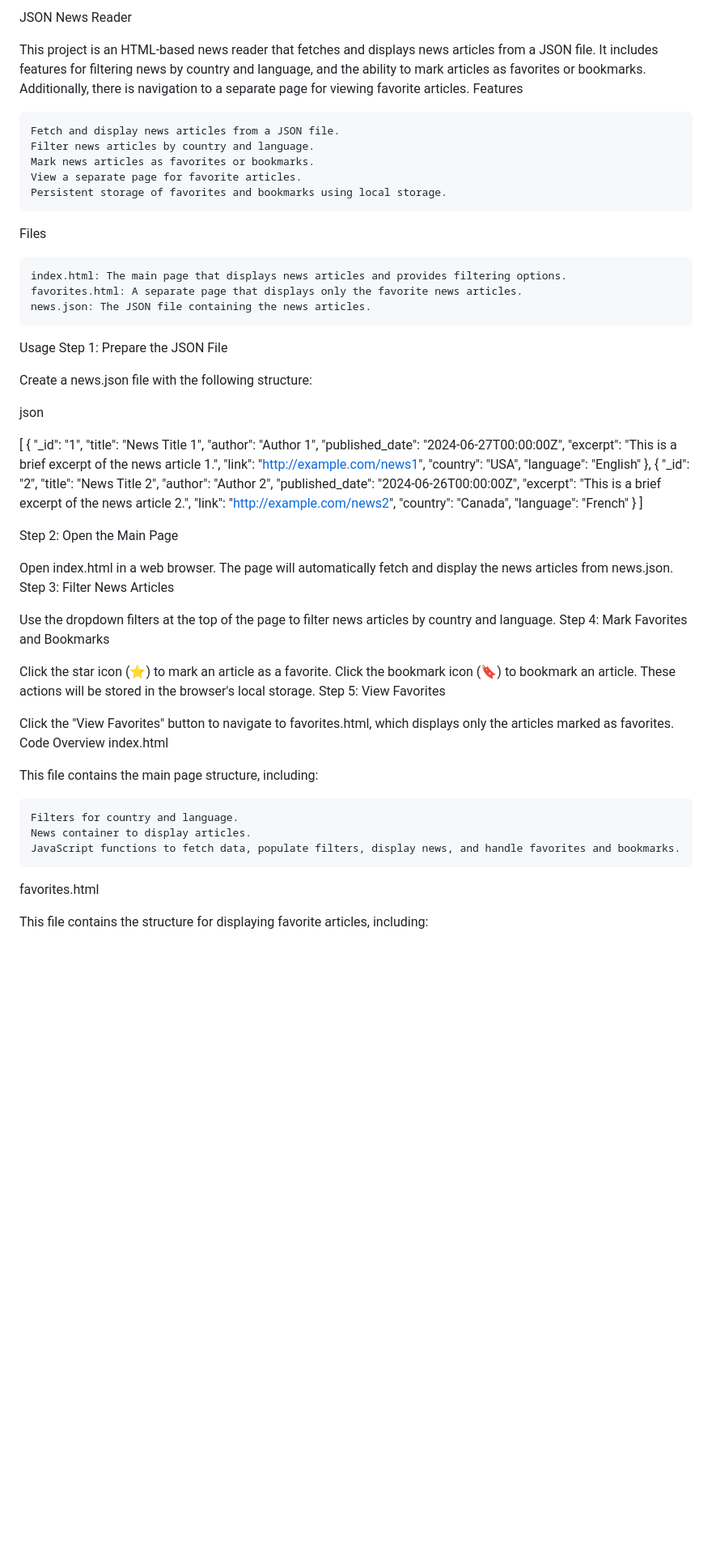
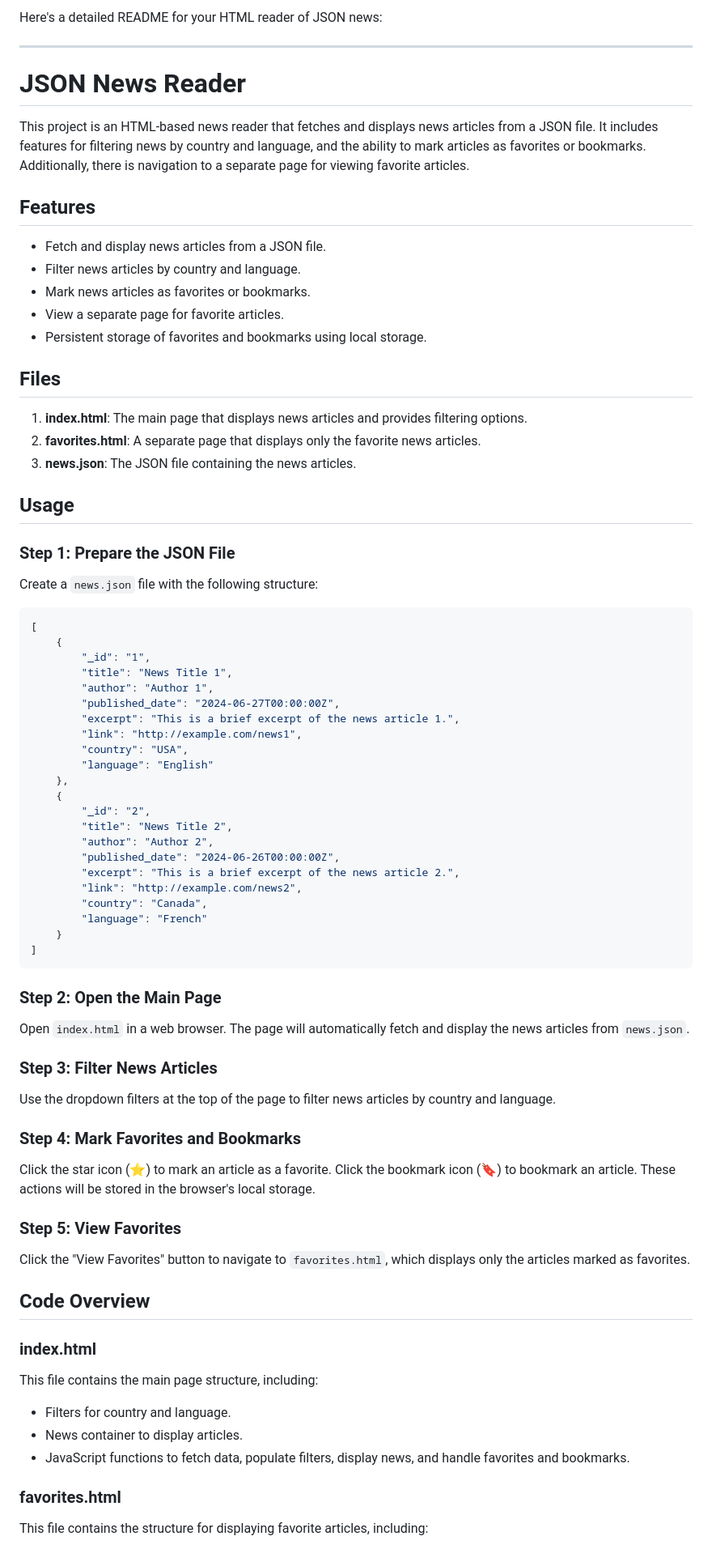
Before and after one commit to curlyphries/JSON-News, a Markdown page: README.md, the part around the change printed below. Shown: that part at 81% size. GitHub-like rendering; blank space fills up the shorter version.

Commit message:
Update README.md
updating formatting

````diff
--- a/README.md
+++ b/README.md
@@ -1,27 +1,32 @@
-JSON News Reader
+Here's a detailed README for your HTML reader of JSON news:
+
+---
+
+# JSON News Reader
 
 This project is an HTML-based news reader that fetches and displays news articles from a JSON file. It includes features for filtering news by country and language, and the ability to mark articles as favorites or bookmarks. Additionally, there is navigation to a separate page for viewing favorite articles.
-Features
 
-    Fetch and display news articles from a JSON file.
-    Filter news articles by country and language.
-    Mark news articles as favorites or bookmarks.
-    View a separate page for favorite articles.
-    Persistent storage of favorites and bookmarks using local storage.
+## Features
 
-Files
+- Fetch and display news articles from a JSON file.
+- Filter news articles by country and language.
+- Mark news articles as favorites or bookmarks.
+- View a separate page for favorite articles.
+- Persistent storage of favorites and bookmarks using local storage.
 
-    index.html: The main page that displays news articles and provides filtering options.
-    favorites.html: A separate page that displays only the favorite news articles.
-    news.json: The JSON file containing the news articles.
+## Files
 
-Usage
-Step 1: Prepare the JSON File
+1. **index.html**: The main page that displays news articles and provides filtering options.
+2. **favorites.html**: A separate page that displays only the favorite news articles.
+3. **news.json**: The JSON file containing the news articles.
 
-Create a news.json file with the following structure:
+## Usage
 
-json
+### Step 1: Prepare the JSON File
 
+Create a `news.json` file with the following structure:
+
+```json
 [
     {
         "_id": "1",
@@ -44,29 +49,35 @@ json
         "language": "French"
     }
 ]
+```
 
-Step 2: Open the Main Page
+### Step 2: Open the Main Page
 
-Open index.html in a web browser. The page will automatically fetch and display the news articles from news.json.
-Step 3: Filter News Articles
+Open `index.html` in a web browser. The page will automatically fetch and display the news articles from `news.json`.
+
+### Step 3: Filter News Articles
 
 Use the dropdown filters at the top of the page to filter news articles by country and language.
-Step 4: Mark Favorites and Bookmarks
+
+### Step 4: Mark Favorites and Bookmarks
 
 Click the star icon (⭐) to mark an article as a favorite. Click the bookmark icon (🔖) to bookmark an article. These actions will be stored in the browser's local storage.
-Step 5: View Favorites
 
-Click the "View Favorites" button to navigate to favorites.html, which displays only the articles marked as favorites.
-Code Overview
-index.html
+### Step 5: View Favorites
+
+Click the "View Favorites" button to navigate to `favorites.html`, which displays only the articles marked as favorites.
+
+## Code Overview
+
+### index.html
 
 This file contains the main page structure, including:
 
-    Filters for country and language.
-    News container to display articles.
-    JavaScript functions to fetch data, populate filters, display news, and handle favorites and bookmarks.
+- Filters for country and language.
+- News container to display articles.
+- JavaScript functions to fetch data, populate filters, display news, and handle favorites and bookmarks.
 
-favorites.html
+### favorites.html
 
 This file contains the structure for displaying favorite articles, including:
 
````
Also changed, not shown: other parts of README.md (+21 -16 lines).
